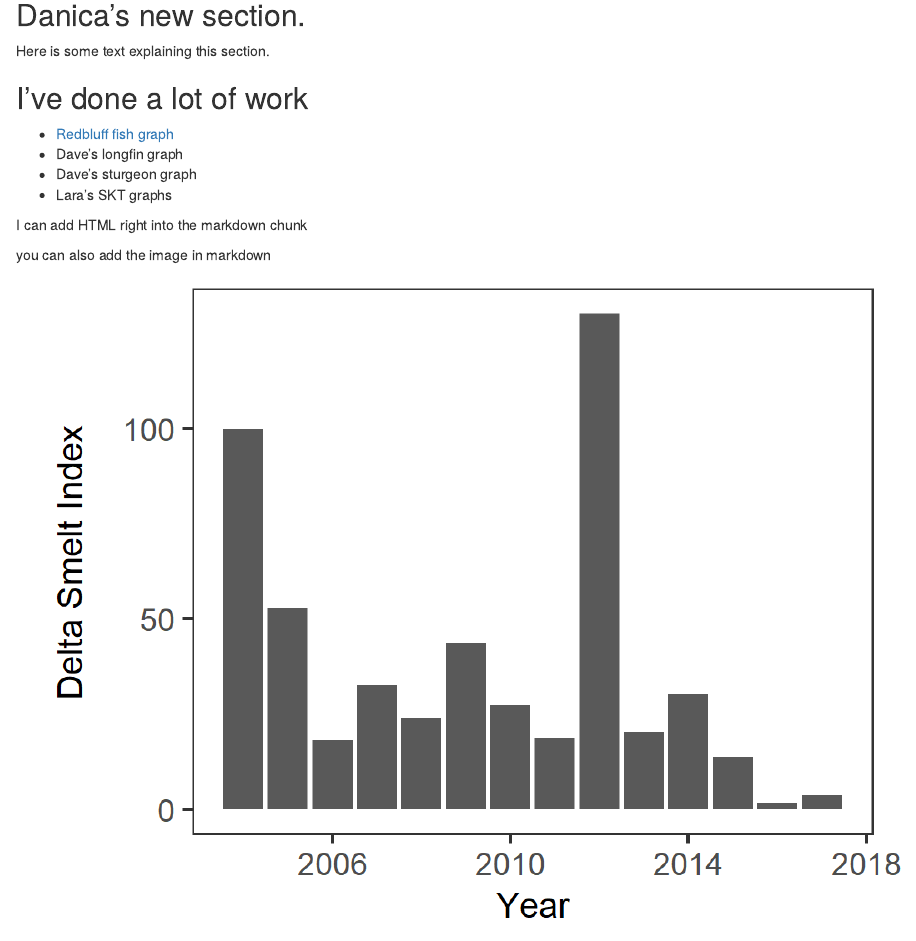
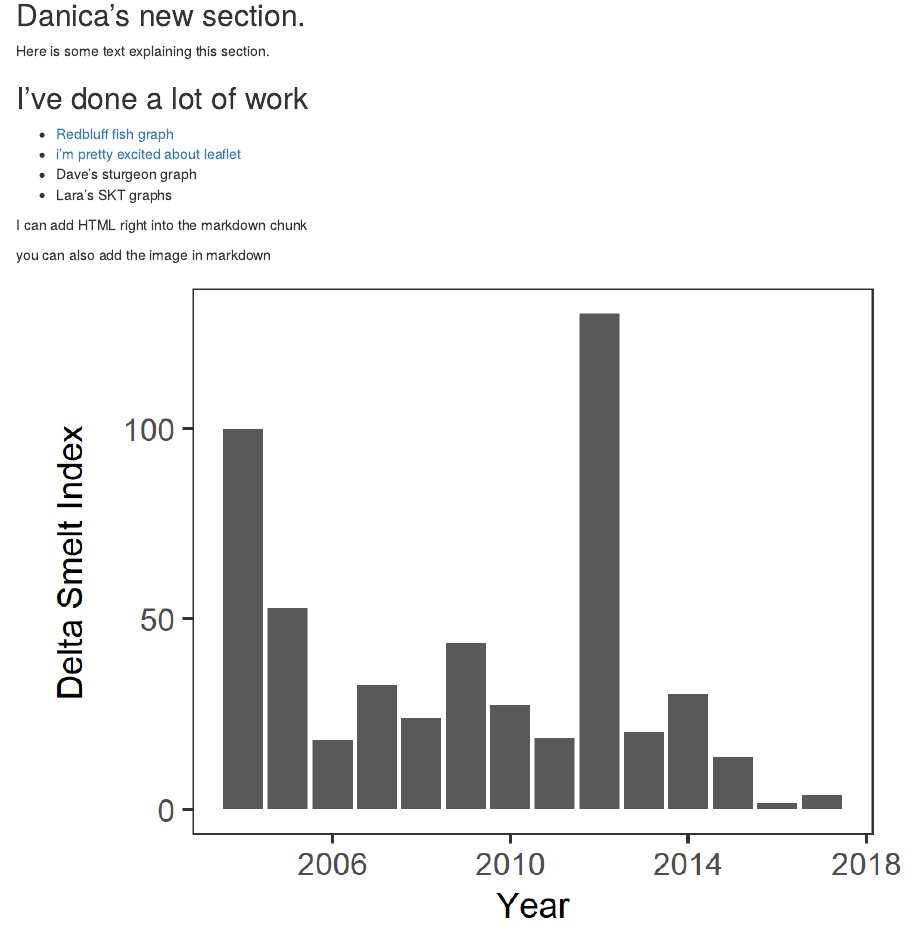
Before and after one commit to rosehartman/NCEAS-training, an R Markdown document (index.Rmd): the page in a window 1100 px wide, from 200 px down. The pictures show the output file index.html that the author committed with the source, opened offline.

```diff
--- a/index.Rmd
+++ b/index.Rmd
@@ -19,7 +19,7 @@
 ## I've done a lot of work
 
 - [Redbluff fish graph](Redbluff.html)
-- Dave's longfin graph
+- [i'm pretty excited about leaflet](index.Rmd)
 - Dave's sturgeon graph
 - Lara's SKT graphs
 
```
Also changed, not shown: index.html.
